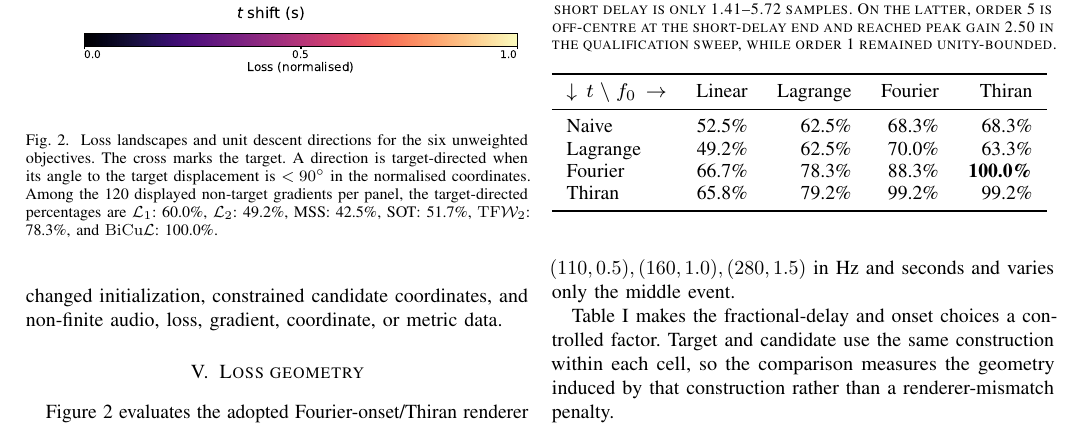
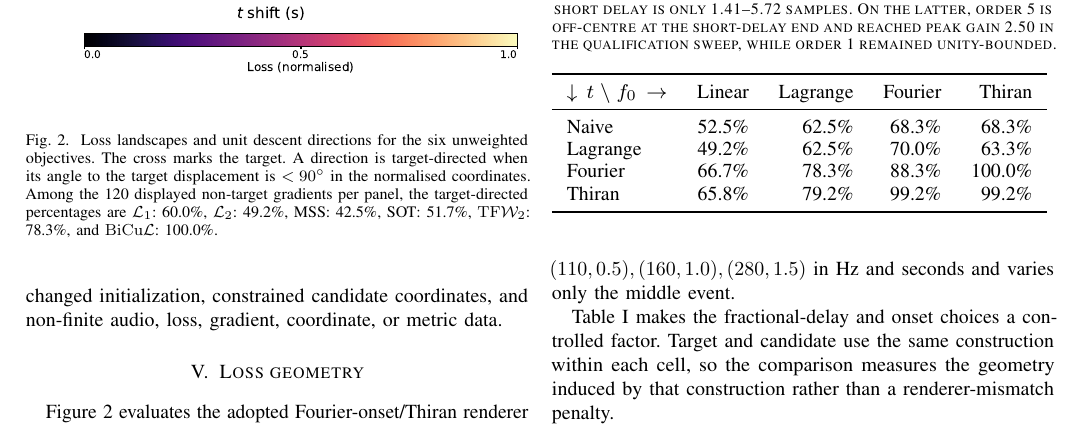
Before and after one commit to ptablasdpaula/ICASSP27-Phrase, a LaTeX paper (paper/main.tex, which reads paper/figures/interpolation_gradient_table.tex): part of page 3 of 5, cut so that both start at the same text. Compiled offline with pdfLaTeX; a missing font is replaced by an installed copy or a similar font; a LaTeX package or settings file that is missing is left out.

Commit message:
Revert "Merge overleaf-2026-09-14-1626 into main"
This reverts commit cd649293396855401e63443d188d9e3377d519ad, reversing
changes made to c070ea2f98623af003cc4fb8e12dca0dacebd7af.

```diff
--- a/paper/figures/interpolation_gradient_table.tex
+++ b/paper/figures/interpolation_gradient_table.tex
@@ -5,7 +5,7 @@ $\downarrow\,t\;\backslash\;f_0\,\rightarrow$
 \midrule
 Naive    & 52.5\% & 62.5\% & 68.3\% & 68.3\% \\
 Lagrange & 49.2\% & 62.5\% & 70.0\% & 63.3\% \\
-Fourier  & 66.7\% & 78.3\% & 88.3\% & \textbf{100.0\%} \\
+Fourier  & 66.7\% & 78.3\% & 88.3\% & 100.0\% \\
 Thiran   & 65.8\% & 79.2\% & 99.2\% & 99.2\% \\
 \bottomrule
 \end{tabular}
```
